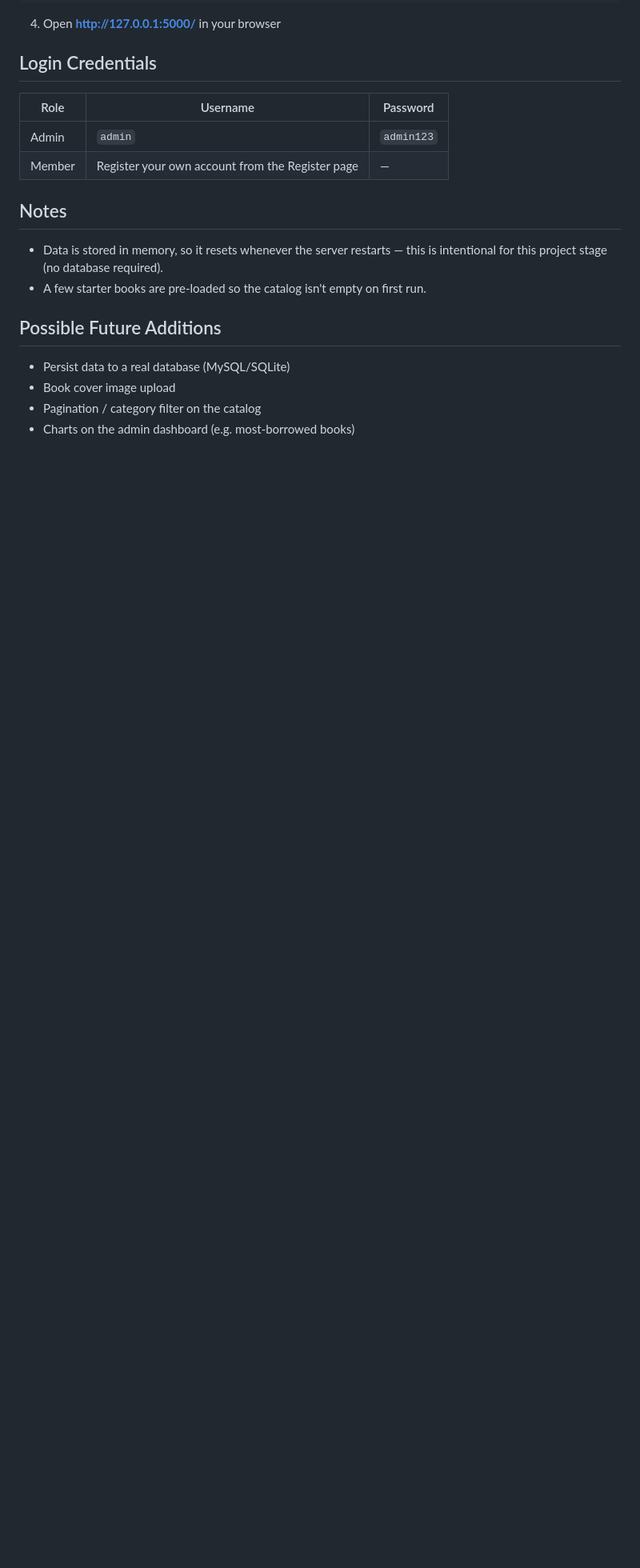
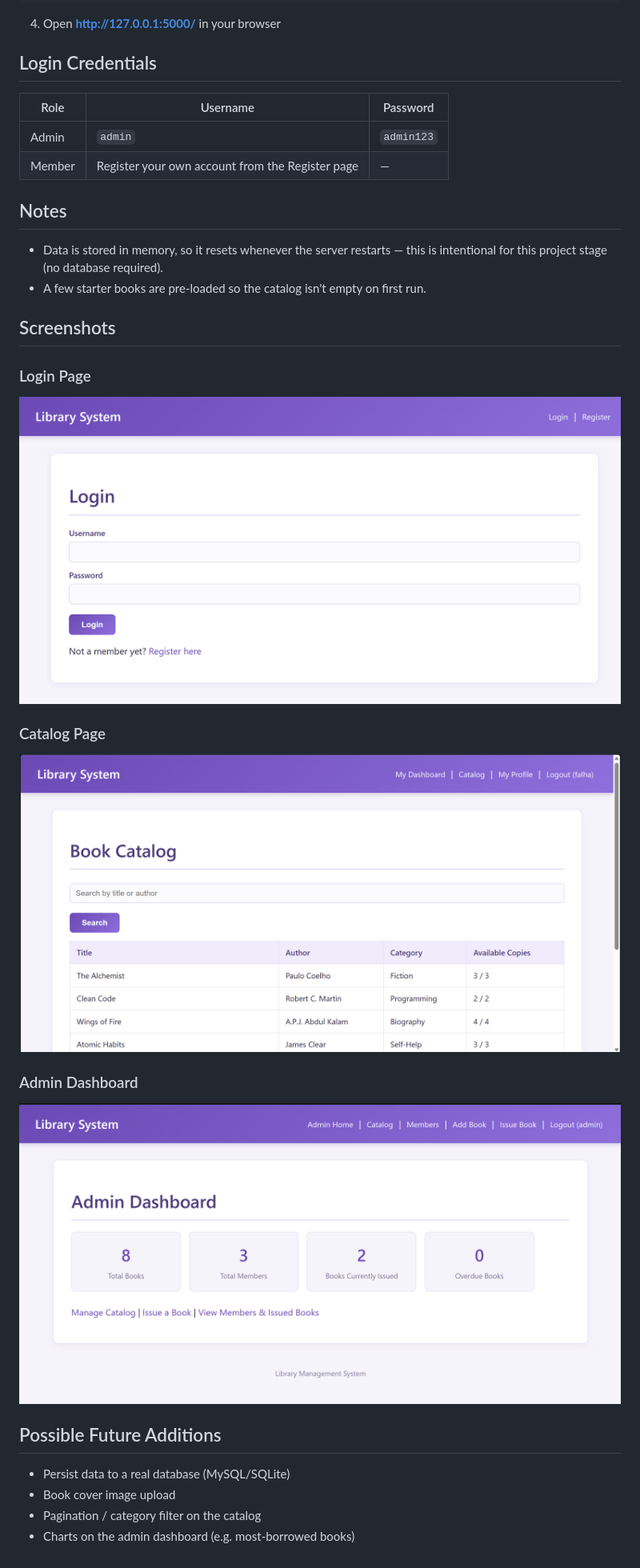
Before and after one commit to falha8/Library-management-system-flask, a Markdown page: README.md, the part around the change. Shown at 80% size. GitHub-like rendering; blank space fills up the shorter version.

Commit message:
Add screenshots to README
Added screenshots for login, catalog, and admin dashboard pages to the README.

```diff
--- a/README.md
+++ b/README.md
@@ -204,6 +204,17 @@ library_system/
 - Data is stored in memory, so it resets whenever the server restarts — this is intentional for this project stage (no database required).
 - A few starter books are pre-loaded so the catalog isn't empty on first run.
 
+## Screenshots
+
+### Login Page
+![Login Page](screenshots/login.png)
+
+### Catalog Page
+![Catalog Page](screenshots/catalog.png)
+
+### Admin Dashboard
+![Admin Dashboard](screenshots/admin_dashboard.png)
+
 ## Possible Future Additions
 
 - Persist data to a real database (MySQL/SQLite)
```
